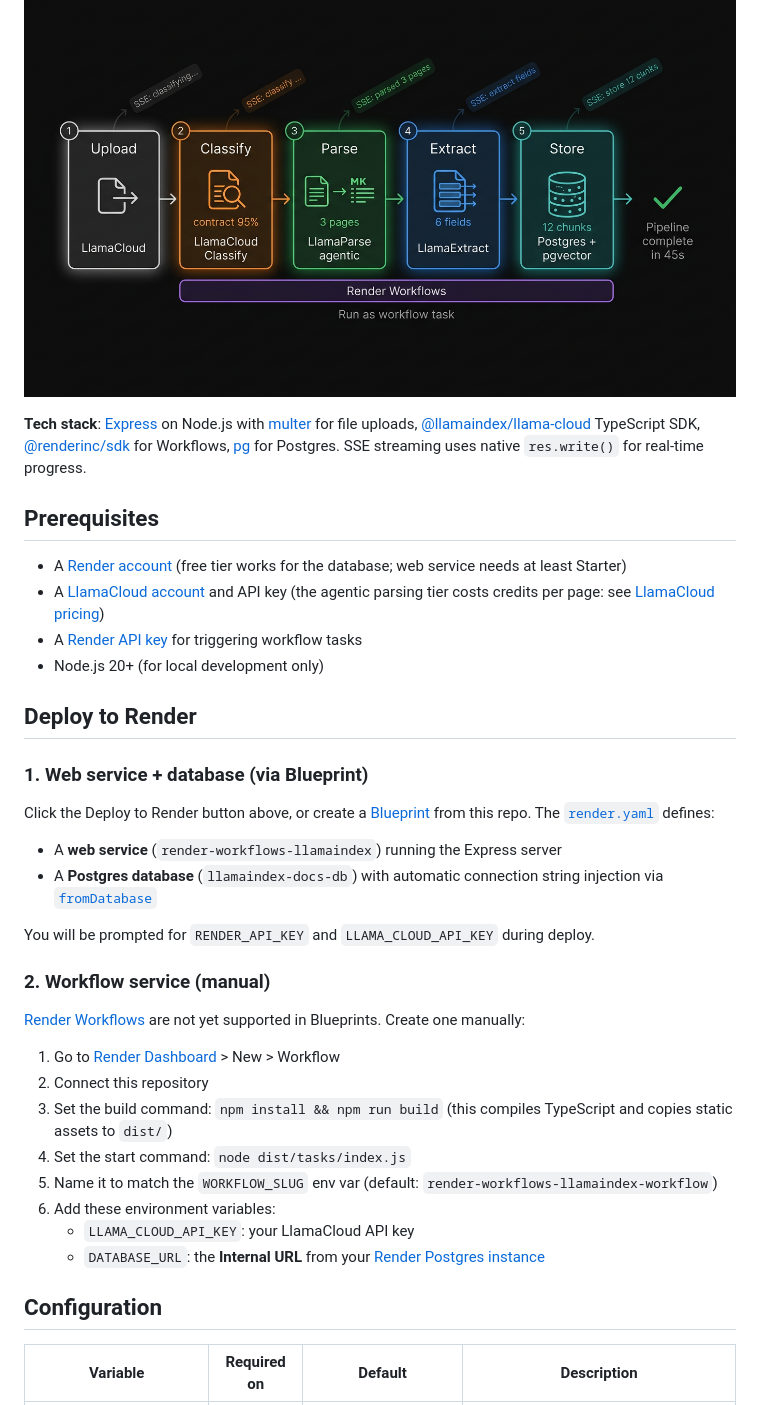
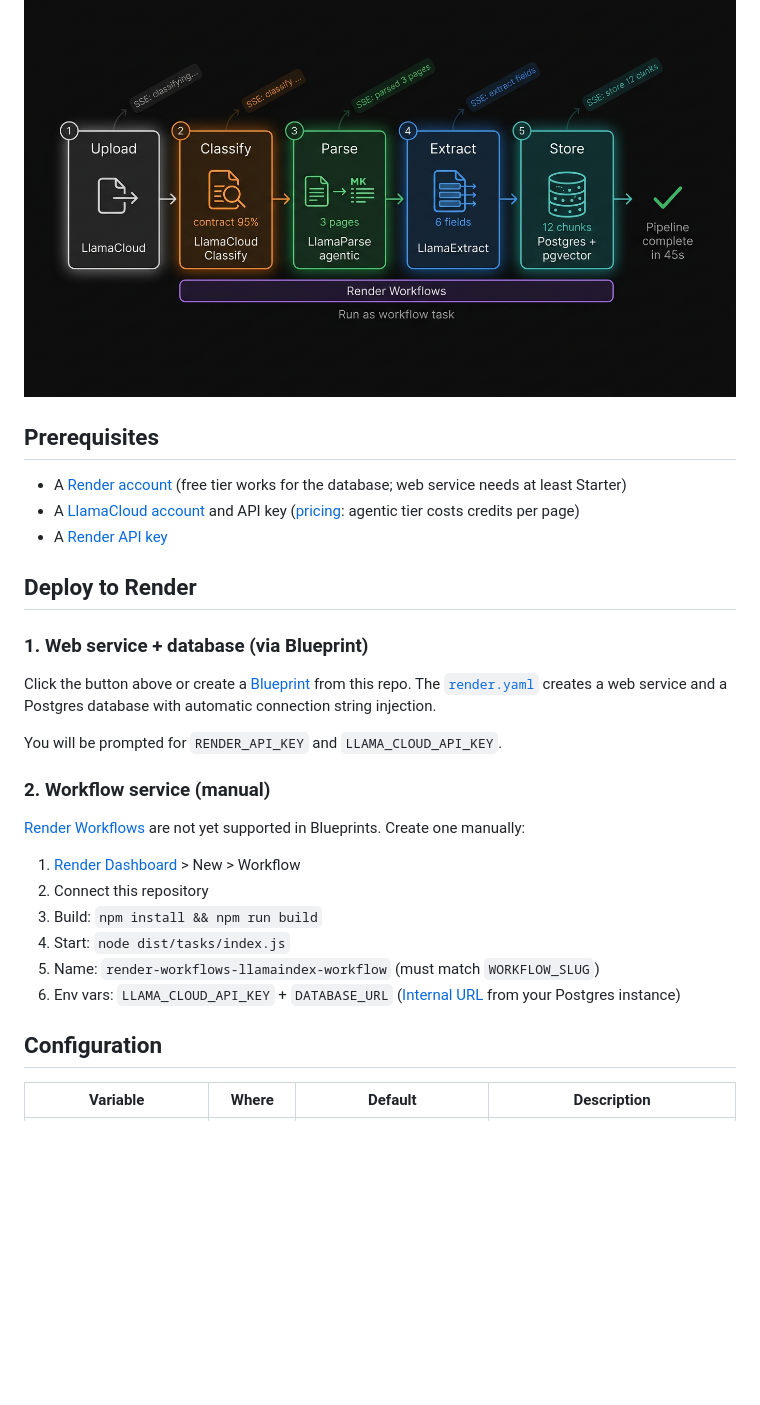
Before and after one commit to ojusave/render-workflows-llamaindex, a Markdown page: README.md, the part around one of its changes. GitHub-like rendering; blank space fills up the shorter version.

```diff
--- a/README.md
+++ b/README.md
@@ -35,40 +12,32 @@ The web service dispatches these tasks via the [Render SDK](https://render.com/d
 
 ![Pipeline flow](static/images/pipeline-flow.png)
-
-**Tech stack**: [Express](https://expressjs.com) on Node.js with [multer](https://www.npmjs.com/package/multer) for file uploads, [@llamaindex/llama-cloud](https://www.npmjs.com/package/@llamaindex/llama-cloud) TypeScript SDK, [@renderinc/sdk](https://www.npmjs.com/package/@renderinc/sdk) for Workflows, [pg](https://www.npmjs.com/package/pg) for Postgres. SSE streaming uses native `res.write()` for real-time progress.
 
 ## Prerequisites
 
 - A [Render account](https://render.com/register?utm_source=github&utm_medium=referral&utm_campaign=ojus_demos&utm_content=hero_cta) (free tier works for the database; web service needs at least Starter)
-- A [LlamaCloud account](https://cloud.llamaindex.ai) and API key (the agentic parsing tier costs credits per page: see [LlamaCloud pricing](https://cloud.llamaindex.ai/pricing))
-- A [Render API key](https://render.com/docs/api#1-create-an-api-key) for triggering workflow tasks
-- Node.js 20+ (for local development only)
+- A [LlamaCloud account](https://cloud.llamaindex.ai) and API key ([pricing](https://cloud.llamaindex.ai/pricing): agentic tier costs credits per page)
+- A [Render API key](https://render.com/docs/api#1-create-an-api-key)
 
 ## Deploy to Render
 
 ### 1. Web service + database (via Blueprint)
 
-Click the Deploy to Render button above, or create a [Blueprint](https://render.com/docs/infrastructure-as-code) from this repo. The [`render.yaml`](render.yaml) defines:
+Click the button above or create a [Blueprint](https://render.com/docs/infrastructure-as-code) from this repo. The [`render.yaml`](render.yaml) creates a web service and a Postgres database with automatic connection string injection.
 
-- A **web service** (`render-workflows-llamaindex`) running the Express server
-- A **Postgres database** (`llamaindex-docs-db`) with automatic connection string injection via [`fromDatabase`](https://render.com/docs/infrastructure-as-code#referencing-values-from-other-components)
-
-You will be prompted for `RENDER_API_KEY` and `LLAMA_CLOUD_API_KEY` during deploy.
+You will be prompted for `RENDER_API_KEY` and `LLAMA_CLOUD_API_KEY`.
 
 ### 2. Workflow service (manual)
 
 [Render Workflows](https://render.com/docs/workflows) are not yet supported in Blueprints. Create one manually:
 
-1. Go to [Render Dashboard](https://dashboard.render.com) > New > Workflow
+1. [Render Dashboard](https://dashboard.render.com) > New > Workflow
 2. Connect this repository
-3. Set the build command: `npm install && npm run build` (this compiles TypeScript and copies static assets to `dist/`)
-4. Set the start command: `node dist/tasks/index.js`
-5. Name it to match the `WORKFLOW_SLUG` env var (default: `render-workflows-llamaindex-workflow`)
-6. Add these environment variables:
-   - `LLAMA_CLOUD_API_KEY`: your LlamaCloud API key
-   - `DATABASE_URL`: the **Internal URL** from your [Render Postgres instance](https://render.com/docs/databases#connecting-from-within-render)
+3. Build: `npm install && npm run build`
+4. Start: `node dist/tasks/index.js`
+5. Name: `render-workflows-llamaindex-workflow` (must match `WORKFLOW_SLUG`)
+6. Env vars: `LLAMA_CLOUD_API_KEY` + `DATABASE_URL` ([Internal URL](https://render.com/docs/databases#connecting-from-within-render) from your Postgres instance)
 
 ## Configuration
 
-| Variable | Required on | Default | Description |
+| Variable | Where | Default | Description |
 |---|---|---|---|
```
Also changed, not shown: other parts of README.md (+29 -73 lines).
